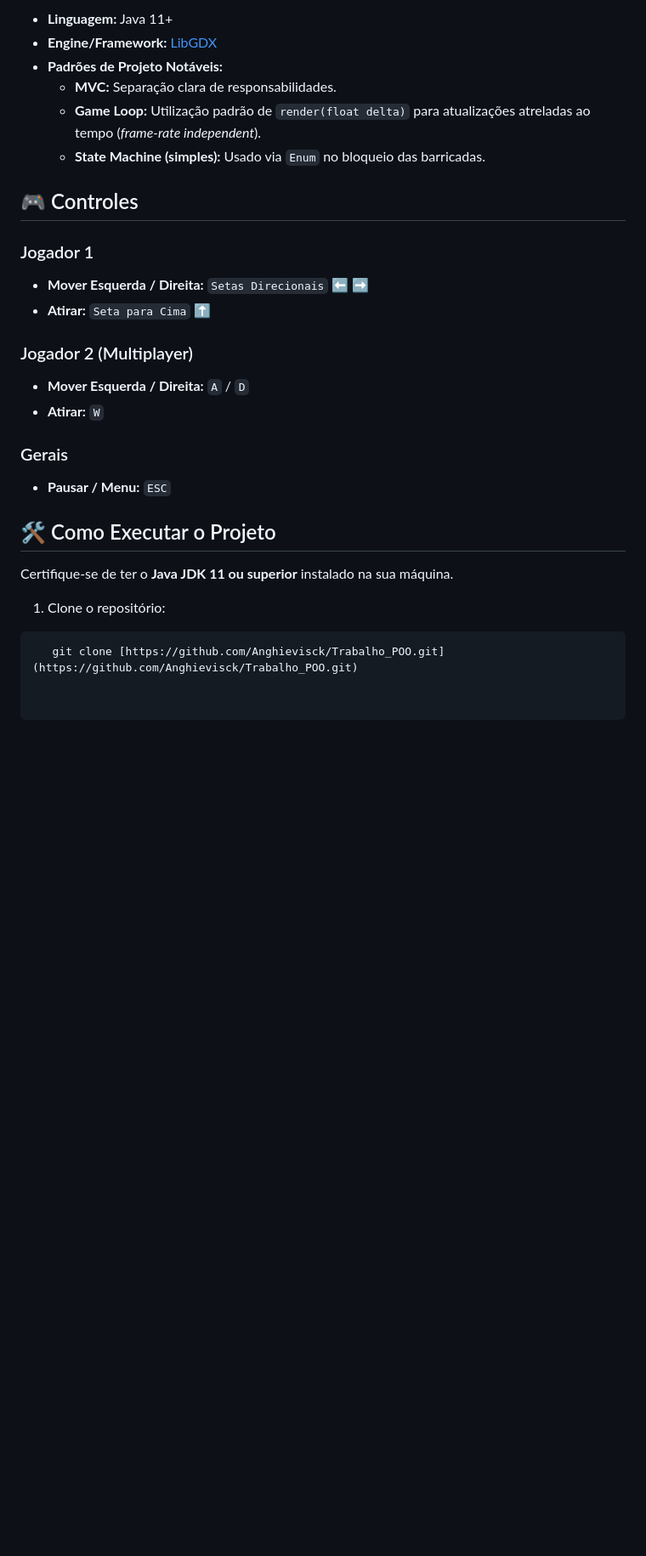
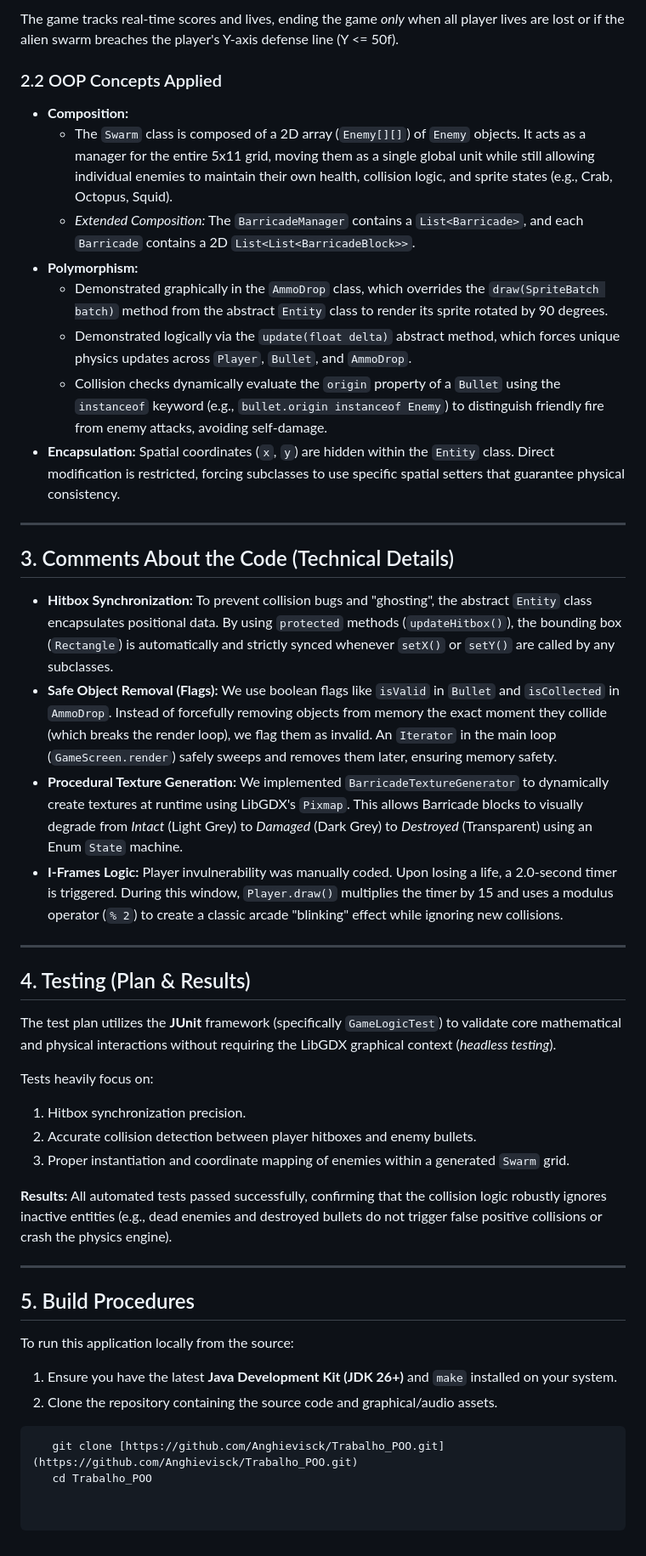
Before and after one commit to Anghievisck/Trabalho_POO, a Markdown page: README.md, the part around one of its changes. Shown at 85% size. Drawn GitHub-style; blank space fills up the shorter version.

Commit message:
Revise README with project details and features
Updated project title and added group identification. Expanded project description and features, including unique ammunition management system.

````diff
--- a/README.md
+++ b/README.md
@@ -41,28 +34,46 @@ Atua como o elo entre os inputs do usuário/sistema e o Model.
 
-* **Linguagem:** Java 11+
-* **Engine/Framework:** [LibGDX](https://libgdx.com/)
-* **Padrões de Projeto Notáveis:**
-  * **MVC:** Separação clara de responsabilidades.
-  * **Game Loop:** Utilização padrão de `render(float delta)` para atualizações atreladas ao tempo (*frame-rate independent*).
-  * **State Machine (simples):** Usado via `Enum` no bloqueio das barricadas.
+The game tracks real-time scores and lives, ending the game *only* when all player lives are lost or if the alien swarm breaches the player's Y-axis defense line (Y <= 50f).
 
-## 🎮 Controles
+### 2.2 OOP Concepts Applied
+* **Composition:**
+  * The `Swarm` class is composed of a 2D array (`Enemy[][]`) of `Enemy` objects. It acts as a manager for the entire 5x11 grid, moving them as a single global unit while still allowing individual enemies to maintain their own health, collision logic, and sprite states (e.g., Crab, Octopus, Squid).
+  * *Extended Composition:* The `BarricadeManager` contains a `List<Barricade>`, and each `Barricade` contains a 2D `List<List<BarricadeBlock>>`.
+* **Polymorphism:**
+  * Demonstrated graphically in the `AmmoDrop` class, which overrides the `draw(SpriteBatch batch)` method from the abstract `Entity` class to render its sprite rotated by 90 degrees.
+  * Demonstrated logically via the `update(float delta)` abstract method, which forces unique physics updates across `Player`, `Bullet`, and `AmmoDrop`.
+  * Collision checks dynamically evaluate the `origin` property of a `Bullet` using the `instanceof` keyword (e.g., `bullet.origin instanceof Enemy`) to distinguish friendly fire from enemy attacks, avoiding self-damage.
+* **Encapsulation:** Spatial coordinates (`x`, `y`) are hidden within the `Entity` class. Direct modification is restricted, forcing subclasses to use specific spatial setters that guarantee physical consistency.
 
-### Jogador 1
-* **Mover Esquerda / Direita:** `Setas Direcionais` ⬅️ ➡️
-* **Atirar:** `Seta para Cima` ⬆️
+---
 
-### Jogador 2 (Multiplayer)
-* **Mover Esquerda / Direita:** `A` / `D`
-* **Atirar:** `W`
+## 3. Comments About the Code (Technical Details)
 
-### Gerais
-* **Pausar / Menu:** `ESC`
+* **Hitbox Synchronization:** To prevent collision bugs and "ghosting", the abstract `Entity` class encapsulates positional data. By using `protected` methods (`updateHitbox()`), the bounding box (`Rectangle`) is automatically and strictly synced whenever `setX()` or `setY()` are called by any subclasses.
+* **Safe Object Removal (Flags):** We use boolean flags like `isValid` in `Bullet` and `isCollected` in `AmmoDrop`. Instead of forcefully removing objects from memory the exact moment they collide (which breaks the render loop), we flag them as invalid. An `Iterator` in the main loop (`GameScreen.render`) safely sweeps and removes them later, ensuring memory safety.
+* **Procedural Texture Generation:** We implemented `BarricadeTextureGenerator` to dynamically create textures at runtime using LibGDX's `Pixmap`. This allows Barricade blocks to visually degrade from *Intact* (Light Grey) to *Damaged* (Dark Grey) to *Destroyed* (Transparent) using an Enum `State` machine.
+* **I-Frames Logic:** Player invulnerability was manually coded. Upon losing a life, a 2.0-second timer is triggered. During this window, `Player.draw()` multiplies the timer by 15 and uses a modulus operator (`% 2`) to create a classic arcade "blinking" effect while ignoring new collisions.
 
-## 🛠️ Como Executar o Projeto
+---
 
-Certifique-se de ter o **Java JDK 11 ou superior** instalado na sua máquina.
+## 4. Testing (Plan & Results)
 
-1. Clone o repositório:
+The test plan utilizes the **JUnit** framework (specifically `GameLogicTest`) to validate core mathematical and physical interactions without requiring the LibGDX graphical context (*headless testing*).
+
+Tests heavily focus on:
+1. Hitbox synchronization precision.
+2. Accurate collision detection between player hitboxes and enemy bullets.
+3. Proper instantiation and coordinate mapping of enemies within a generated `Swarm` grid.
+
+**Results:** All automated tests passed successfully, confirming that the collision logic robustly ignores inactive entities (e.g., dead enemies and destroyed bullets do not trigger false positive collisions or crash the physics engine).
+
+---
+
+## 5. Build Procedures
+
+To run this application locally from the source:
+
+1. Ensure you have the latest **Java Development Kit (JDK 26+)** and `make` installed on your system.
+2. Clone the repository containing the source code and graphical/audio assets.
 ```bash
    git clone [https://github.com/Anghievisck/Trabalho_POO.git](https://github.com/Anghievisck/Trabalho_POO.git)
+   cd Trabalho_POO
````
Also changed, not shown: other parts of README.md (+24 -31 lines).
